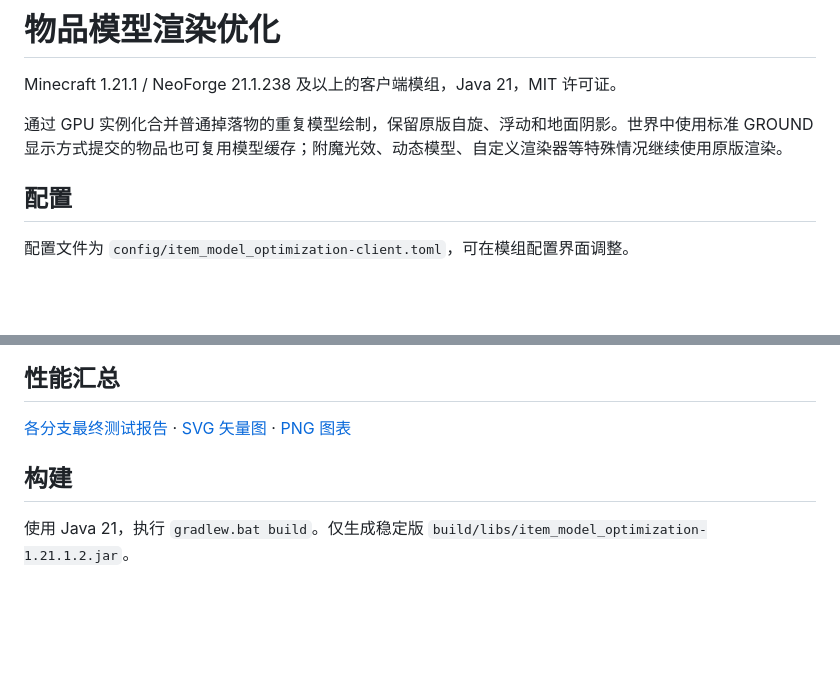
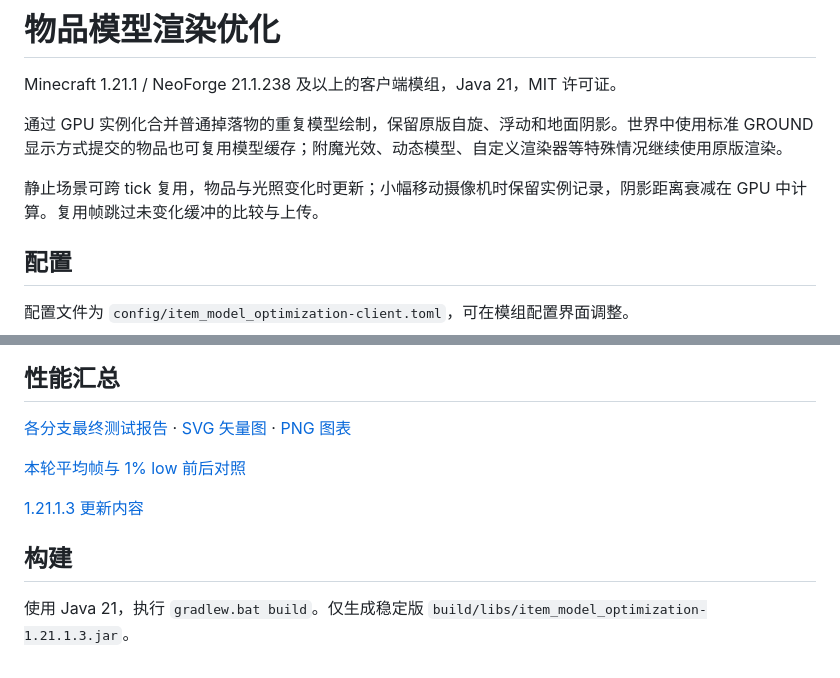
Before and after one commit to CHUJIAN-afk/ItemModelOptimization, a Markdown page: README.md, 2 parts joined by grey strips. Drawn GitHub-style; blank space fills up the shorter version.

Commit message:
Release 1.21.1.3 with frame pacing improvements and changelog

```diff
--- a/README.md
+++ b/README.md
@@ -3,6 +3,8 @@
 Minecraft 1.21.1 / NeoForge 21.1.238 及以上的客户端模组，Java 21，MIT 许可证。
 
 通过 GPU 实例化合并普通掉落物的重复模型绘制，保留原版自旋、浮动和地面阴影。世界中使用标准 GROUND 显示方式提交的物品也可复用模型缓存；附魔光效、动态模型、自定义渲染器等特殊情况继续使用原版渲染。
+
+静止场景可跨 tick 复用，物品与光照变化时更新；小幅移动摄像机时保留实例记录，阴影距离衰减在 GPU 中计算。复用帧跳过未变化缓冲的比较与上传。
 
 ## 配置
 
@@ -24,6 +26,10 @@ skipVisibilityChecks = true
 
 [各分支最终测试报告](BENCHMARK.md) · [SVG 矢量图](branding/branch-performance-summary.svg) · [PNG 图表](branding/branch-performance-summary.png)
 
+[本轮平均帧与 1% low 前后对照](branding/low-frame-comparison.svg)
+
+[1.21.1.3 更新内容](CHANGELOG.md)
+
 ## 构建
 
-使用 Java 21，执行 `gradlew.bat build`。仅生成稳定版 `build/libs/item_model_optimization-1.21.1.2.jar`。
+使用 Java 21，执行 `gradlew.bat build`。仅生成稳定版 `build/libs/item_model_optimization-1.21.1.3.jar`。
```
Also changed, not shown: BENCHMARK.md (+32 -2 lines), CHANGELOG.md (added, +12 -0 lines), branding/low-frame-comparison.png (added), 12 other files.
